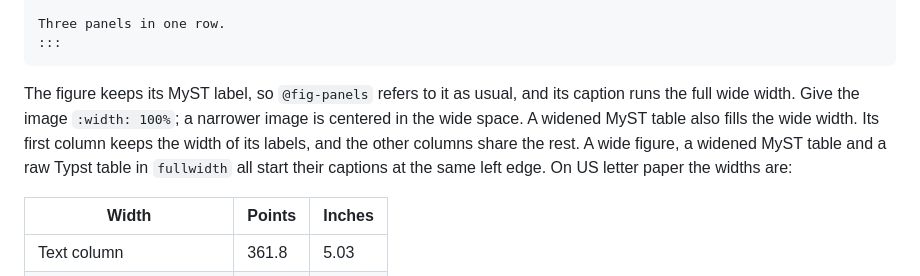
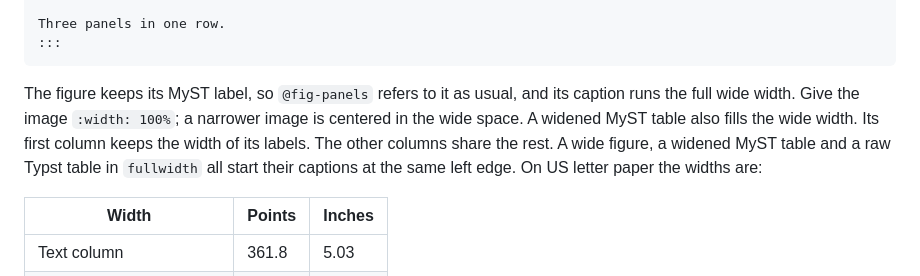
Before and after one commit to econ-ark/econ-ark-myst, a Markdown page: README.md, the part around the change. GitHub-like rendering.

Commit message:
Split the widened table sentence again

````diff
--- a/README.md
+++ b/README.md
@@ -131,7 +131,7 @@ Three panels in one row.
 :::
 ```
 
-The figure keeps its MyST label, so `@fig-panels` refers to it as usual, and its caption runs the full wide width. Give the image `:width: 100%`; a narrower image is centered in the wide space. A widened MyST table also fills the wide width. Its first column keeps the width of its labels, and the other columns share the rest. A wide figure, a widened MyST table and a raw Typst table in `fullwidth` all start their captions at the same left edge. On US letter paper the widths are:
+The figure keeps its MyST label, so `@fig-panels` refers to it as usual, and its caption runs the full wide width. Give the image `:width: 100%`; a narrower image is centered in the wide space. A widened MyST table also fills the wide width. Its first column keeps the width of its labels. The other columns share the rest. A wide figure, a widened MyST table and a raw Typst table in `fullwidth` all start their captions at the same left edge. On US letter paper the widths are:
 
 | Width | Points | Inches |
 |-------|--------|--------|
````
